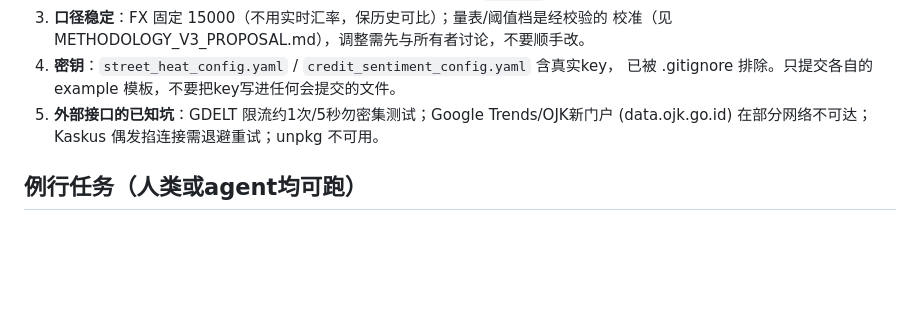
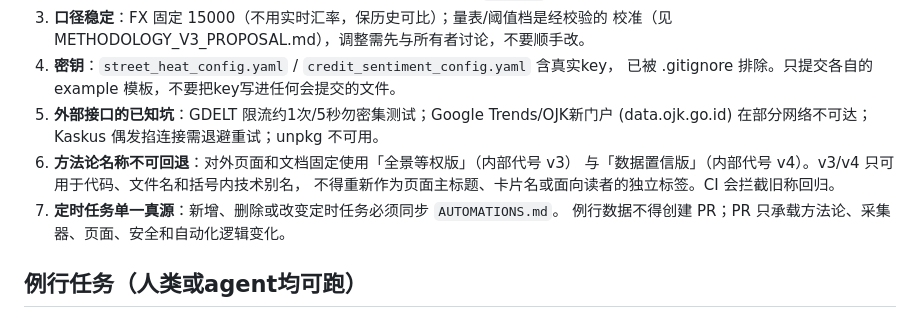
Before and after one commit to The-Wage-Slaves/indonesia-credit-and-social-tracker, a Markdown page: AGENTS.md, the part around the change. GitHub-like rendering; blank space fills up the shorter version.

Commit message:
docs: lock names and automation rules

```diff
--- a/AGENTS.md
+++ b/AGENTS.md
@@ -48,6 +48,11 @@ stability-monitor/
    已被 .gitignore 排除。只提交各自的 example 模板，不要把key写进任何会提交的文件。
 5. **外部接口的已知坑**：GDELT 限流约1次/5秒勿密集测试；Google Trends/OJK新门户
    (data.ojk.go.id) 在部分网络不可达；Kaskus 偶发掐连接需退避重试；unpkg 不可用。
+6. **方法论名称不可回退**：对外页面和文档固定使用「全景等权版」（内部代号 v3）
+   与「数据置信版」（内部代号 v4）。v3/v4 只可用于代码、文件名和括号内技术别名，
+   不得重新作为页面主标题、卡片名或面向读者的独立标签。CI 会拦截旧称回归。
+7. **定时任务单一真源**：新增、删除或改变定时任务必须同步 `AUTOMATIONS.md`。
+   例行数据不得创建 PR；PR 只承载方法论、采集器、页面、安全和自动化逻辑变化。
 
 ## 例行任务（人类或agent均可跑）
 
```
